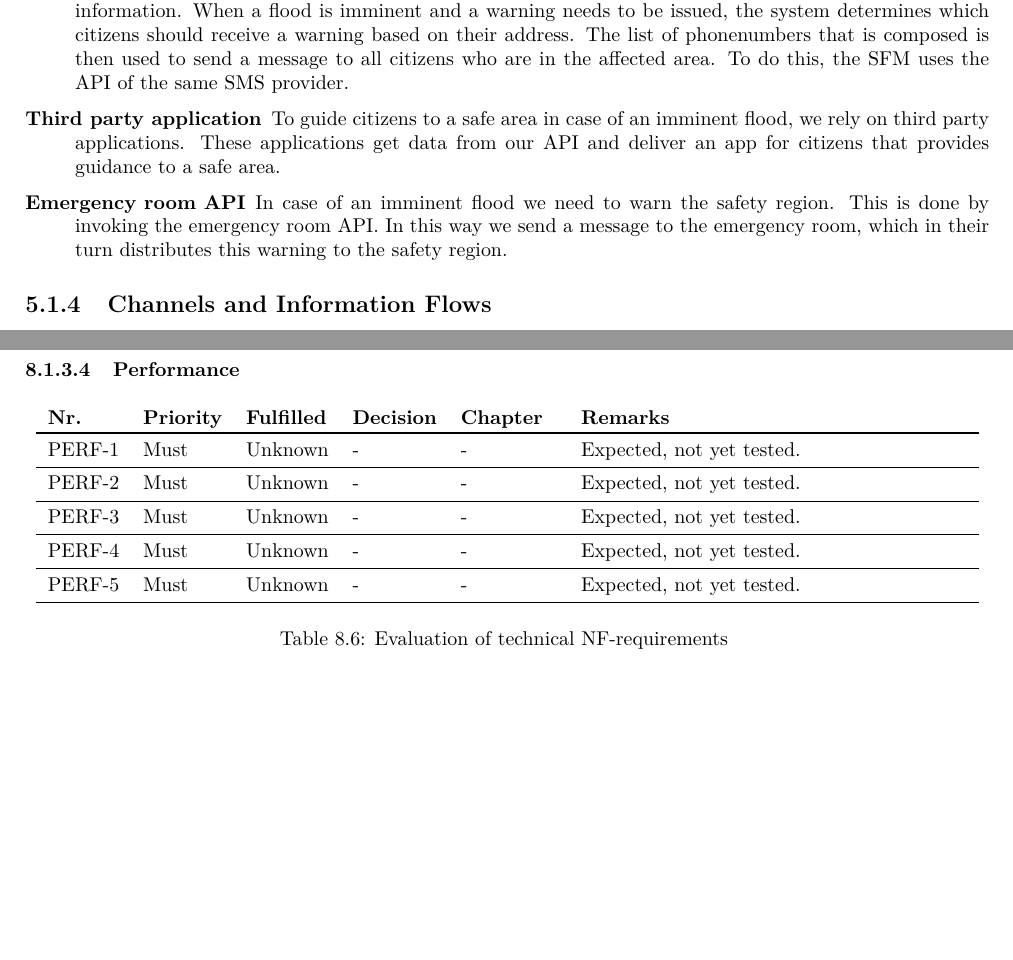
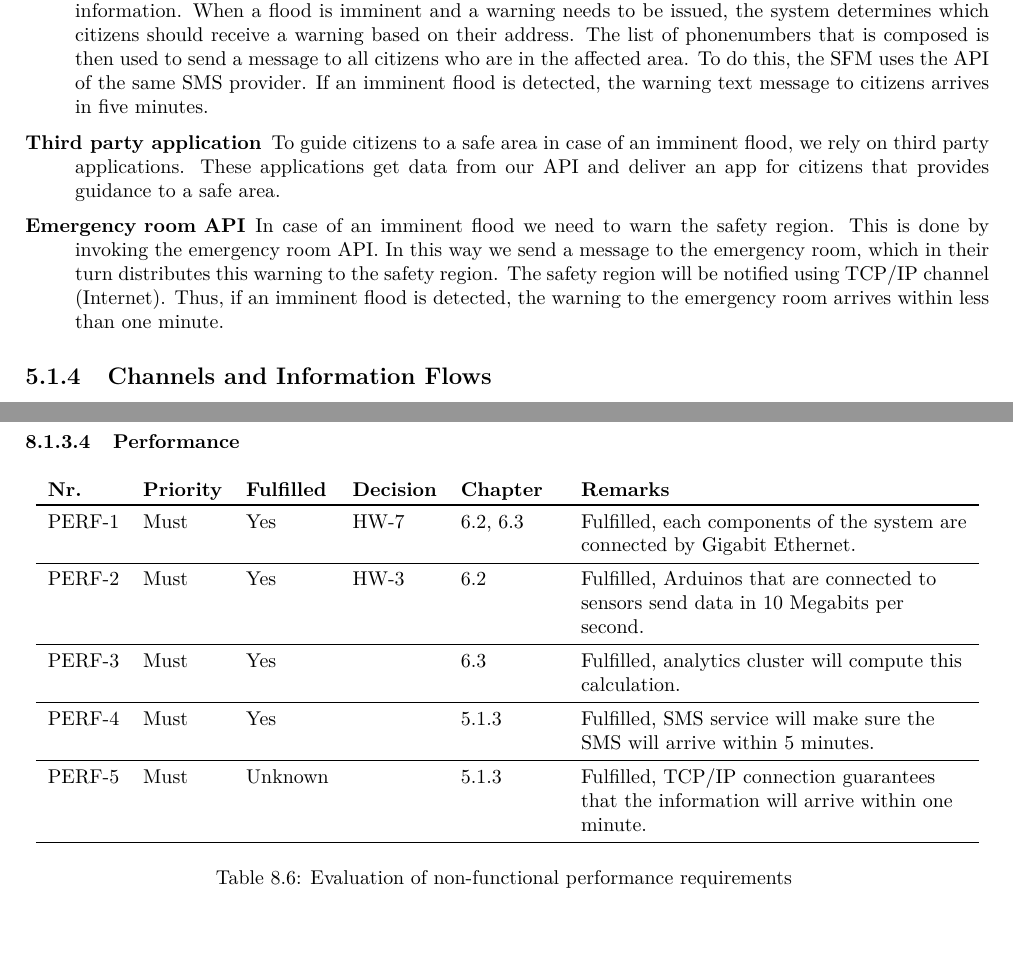
Before and after one commit to jeroenbrandsma/SA3, a LaTeX thesis (report.tex, which reads 5-system/initialmodel.tex, 8-evaluation/nonfunctional-evaluation.tex): two parts of pages 47 and 83 of 98, joined at a grey line, cut so that both start at the same text, the shorter picture padded with empty space. Compiled offline with pdfLaTeX.

Commit message:
8.1 NFR performance

```diff
--- a/5-system/initialmodel.tex
+++ b/5-system/initialmodel.tex
@@ -31,9 +31,9 @@ Figure \ref{fig:system-context-diagram} only depicts external and internal conne
 	\item[Weather Forecast API] The system will utilize weather forecast services from third party sources. To make this input reliable, the system uses multiple weather forecast providers. To predict floods correctly the system will need: rain data, temperature data, tides data, air pressure data and wind data.
 	\item[Geographic and demographic API] To predict how floods will evolve over time, the system needs geographical data. There are multiple parameters that are needed by the system: ground height and waterways. To calculate the impact of an imminent flood on society, the system also needs to know how many people live in the affected area. This data is retrieved through the demographic API.
 	% \item[Mobile phone] The mobile phone is a communication device of the citizen. This means a citizen uses the mobile phone to subscribe to the SMS service and to receive warnings in case of an imminent flood. This means the mobile phone should be able to send and receive text messages.
-	\item[SMS service] The SMS system will communicate with the system and the mobile phones of the citizens. When a citizen wants to subscribe to the SMS service, the citizen can send a text message to the SMS provider containing the postal code and the house number. This data is then send to our system, which stores the information. When a flood is imminent and a warning needs to be issued, the system determines which citizens should receive a warning based on their address. The list of phonenumbers that is composed is then used to send a message to all citizens who are in the affected area. To do this, the SFM uses the API of the same SMS provider.
+	\item[SMS service] The SMS system will communicate with the system and the mobile phones of the citizens. When a citizen wants to subscribe to the SMS service, the citizen can send a text message to the SMS provider containing the postal code and the house number. This data is then send to our system, which stores the information. When a flood is imminent and a warning needs to be issued, the system determines which citizens should receive a warning based on their address. The list of phonenumbers that is composed is then used to send a message to all citizens who are in the affected area. To do this, the SFM uses the API of the same SMS provider. If an imminent flood is detected, the warning text message to citizens arrives in five minutes.
 	\item[Third party application] To guide citizens to a safe area in case of an imminent flood, we rely on third party applications. These applications get data from our API and deliver an app for citizens that provides guidance to a safe area.
-	\item[Emergency room API] In case of an imminent flood we need to warn the safety region. This is done by invoking the emergency room API. In this way we send a message to the emergency room, which in their turn distributes this warning to the safety region.
+	\item[Emergency room API] In case of an imminent flood we need to warn the safety region. This is done by invoking the emergency room API. In this way we send a message to the emergency room, which in their turn distributes this warning to the safety region. The safety region will be notified using TCP/IP channel (Internet). Thus, if an imminent flood is detected, the warning to the emergency room arrives within less than one minute.
 \end{description}
 
 \subsection{Channels and Information Flows}
--- a/8-evaluation/nonfunctional-evaluation.tex
+++ b/8-evaluation/nonfunctional-evaluation.tex
@@ -134,21 +134,21 @@ This subsection elaborates about technical non-functional requirements that cont
     \bo{Nr.} & \bo{Priority} & \bo{Fulfilled} & \bo{Decision} & \bo{Chapter} & \bo{Remarks} \\ \toprule \endhead
 
         %	\reqRow{perf}{Must}{Data is transmitted from and to the system with a minimum average speed of 10 megabits per second}
-        PERF-1 & Must     & Unknown  & - & -         & Expected, not yet tested. \\ \midrule
+        PERF-1 & Must     & Yes  & \ref{hw:7} & \ref{sec:hardware-decisions}, \ref{sec:hardware-description} & Fulfilled, each components of the system are connected by Gigabit Ethernet. \\ \midrule
 
         %	\reqRow{perf}{Must}{	The data transmission between the sensors and the system is on average at least 10 megabits per second for each sensor.}
-        PERF-2 & Must     & Unknown  & - & -         & Expected, not yet tested. \\ \midrule
+        PERF-2 & Must     & Yes  & \ref{hw:3} & \ref{sec:hardware-decisions} & Fulfilled, Arduinos that are connected to sensors send data in 10 Megabits per second. \\ \midrule
 
         %	\reqRow{perf}{Must}{	The time for the system to compute if there is a flood or not according to a critical level and the data received from the sensors is at most 5 minutes. }
-        PERF-3 & Must     & Unknown  & - & -         & Expected, not yet tested. \\ \midrule
+        PERF-3 & Must     & Yes  & ~ & \ref{sec:hardware-description} & Fulfilled, analytics cluster will compute this calculation. \\ \midrule
 
         %	\reqRow{perf}{Must}{ If an imminent flood is detected, the warning text message to citizens arrives in 5 minutes. }
-        PERF-4 & Must     & Unknown  & - & -         & Expected, not yet tested. \\ \midrule
+        PERF-4 & Must     & Yes  & ~ & \ref{subsec:external-system}         & Fulfilled, SMS service will make sure the SMS will arrive within 5 minutes. \\ \midrule
 
         %	\reqRow{perf}{Must}{ If an imminent flood is detected, the warning to the emergency room arrives within 1 minute. }
-        PERF-5 & Must     & Unknown  & - & -         & Expected, not yet tested. \\ \midrule
+        PERF-5 & Must     & Unknown  & ~ & \ref{subsec:external-system}         & Fulfilled, TCP/IP connection guarantees that the information will arrive within one minute. \\ \midrule
 
-	\caption{Evaluation of technical NF-requirements}
+	\caption{Evaluation of non-functional performance requirements}
     \label{table:eval-technical-nf}\\
     \end{longtable}
 
```
Also changed, not shown: 6-hardware/hardwaredecisions.tex (+2 -2 lines), 6-hardware/hardwaredescription.tex (+2 -2 lines), 8-evaluation/functional-evaluation.tex (+1 -1 lines), 8-evaluation/nonfunctional-evaluation.tex (2 more changed lines).
